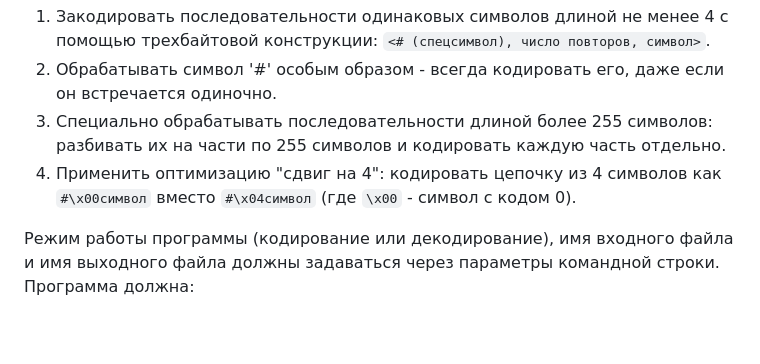
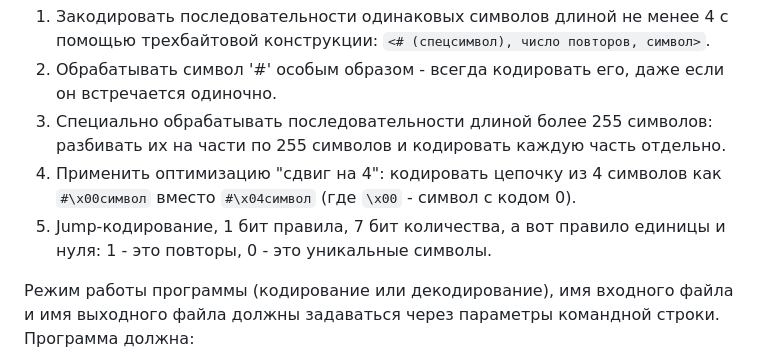
Before and after one commit to a0mmi/urfu_scripts, a Markdown page: CARDS.md, the part around the change. GitHub-like rendering; blank space fills up the shorter version.

```diff
--- a/CARDS.md
+++ b/CARDS.md
@@ -9,6 +9,8 @@
 2. Обрабатывать символ '#' особым образом - всегда кодировать его, даже если он встречается одиночно.
 3. Специально обрабатывать последовательности длиной более 255 символов: разбивать их на части по 255 символов и кодировать каждую часть отдельно.
 4. Применить оптимизацию "сдвиг на 4": кодировать цепочку из 4 символов как `#\x00символ` вместо `#\x04символ` (где `\x00` - символ с кодом 0).
+5. Jump-кодирование, 1 бит правила, 7 бит количества, а вот правило единицы и нуля:
+1 - это повторы, 0 - это уникальные символы.
 
 Режим работы программы (кодирование или декодирование), имя входного файла и имя выходного файла должны задаваться через параметры командной строки. Программа должна:
 
```
